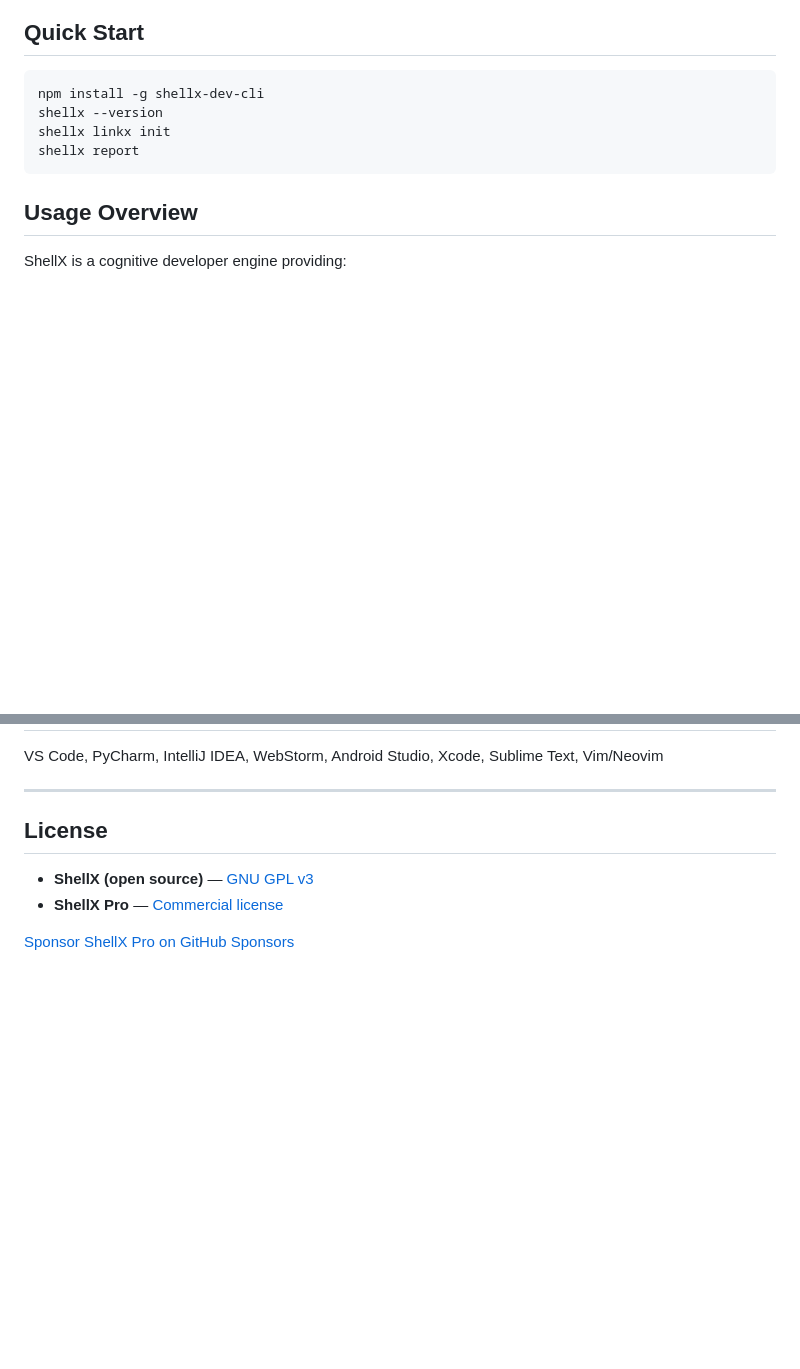
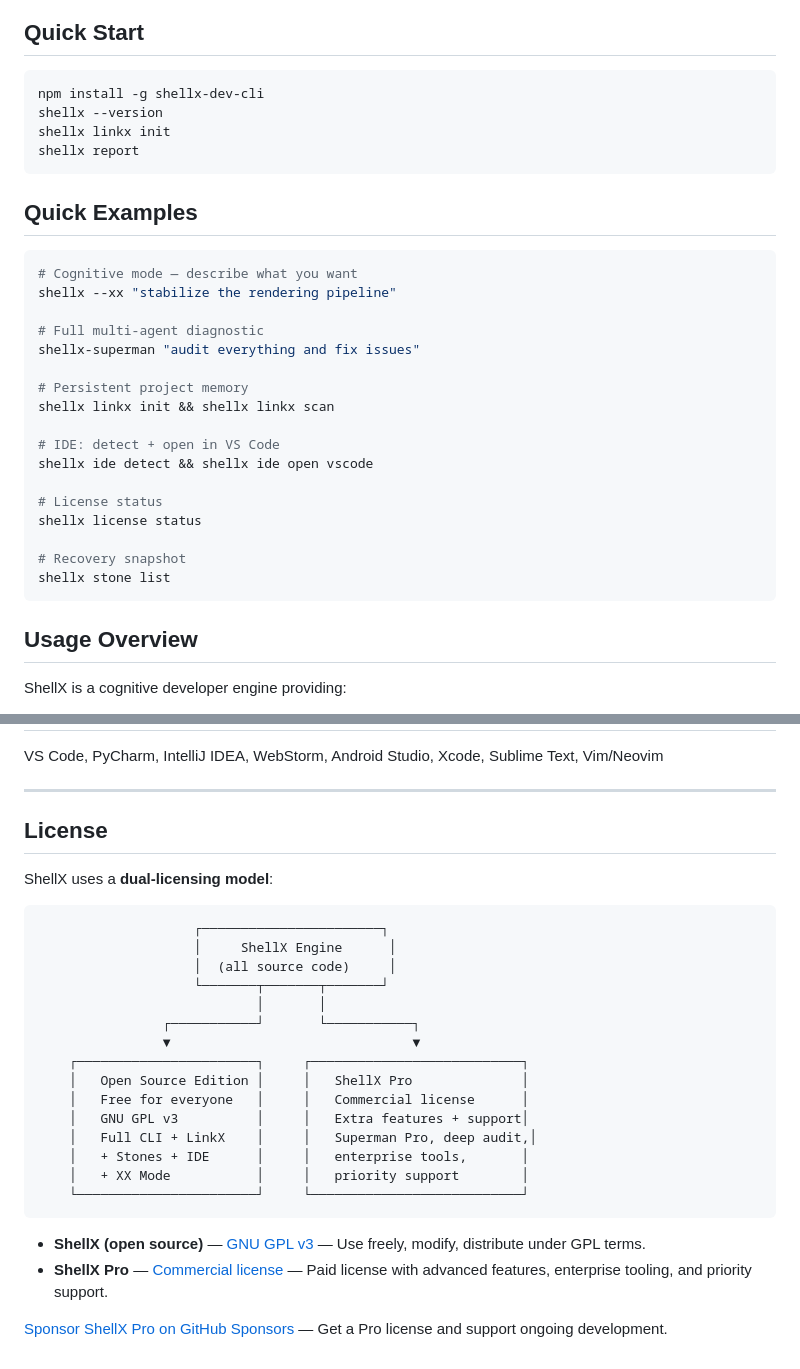
Before and after one commit to jimgranitex-eng/Shellx, a Markdown page: README.md, 2 parts joined by grey strips. GitHub-like rendering; blank space fills up the shorter version.

Commit message:
v3.2.0 A++ polish: downloads badge, license diagram, quick examples, friendly key validation

````diff
--- a/README.md
+++ b/README.md
@@ -20,6 +21,28 @@ npm install -g shellx-dev-cli
 shellx --version
 shellx linkx init
 shellx report
+```
+
+## Quick Examples
+
+```bash
+# Cognitive mode — describe what you want
+shellx --xx "stabilize the rendering pipeline"
+
+# Full multi-agent diagnostic
+shellx-superman "audit everything and fix issues"
+
+# Persistent project memory
+shellx linkx init && shellx linkx scan
+
+# IDE: detect + open in VS Code
+shellx ide detect && shellx ide open vscode
+
+# License status
+shellx license status
+
+# Recovery snapshot
+shellx stone list
 ```
 
 ## Usage Overview
@@ -144,7 +167,27 @@ VS Code, PyCharm, IntelliJ IDEA, WebStorm, Android Studio, Xcode, Sublime Text,
 
 ## License
 
-- **ShellX (open source)** — [GNU GPL v3](LICENSE)
-- **ShellX Pro** — [Commercial license](LICENSE-PRO.md)
+ShellX uses a **dual-licensing model**:
 
-[Sponsor ShellX Pro on GitHub Sponsors](https://github.com/sponsors/jimgranitex-eng)
+```
+                    ┌───────────────────────┐
+                    │     ShellX Engine      │
+                    │  (all source code)     │
+                    └───────┬───────┬───────┘
+                            │       │
+                ┌───────────┘       └───────────┐
+                ▼                               ▼
+    ┌───────────────────────┐     ┌───────────────────────────┐
+    │   Open Source Edition │     │   ShellX Pro              │
+    │   Free for everyone   │     │   Commercial license      │
+    │   GNU GPL v3          │     │   Extra features + support│
+    │   Full CLI + LinkX    │     │   Superman Pro, deep audit,│
+    │   + Stones + IDE      │     │   enterprise tools,       │
+    │   + XX Mode           │     │   priority support        │
+    └───────────────────────┘     └───────────────────────────┘
+```
+
+- **ShellX (open source)** — [GNU GPL v3](LICENSE) — Use freely, modify, distribute under GPL terms.
+- **ShellX Pro** — [Commercial license](LICENSE-PRO.md) — Paid license with advanced features, enterprise tooling, and priority support.
+
+[Sponsor ShellX Pro on GitHub Sponsors](https://github.com/sponsors/jimgranitex-eng) — Get a Pro license and support ongoing development.
````
Also changed, not shown: other parts of README.md (+1 -0 lines).
